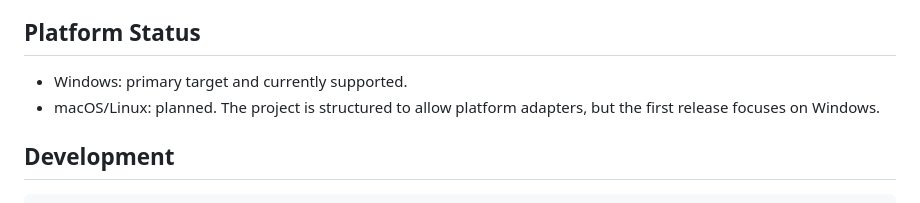
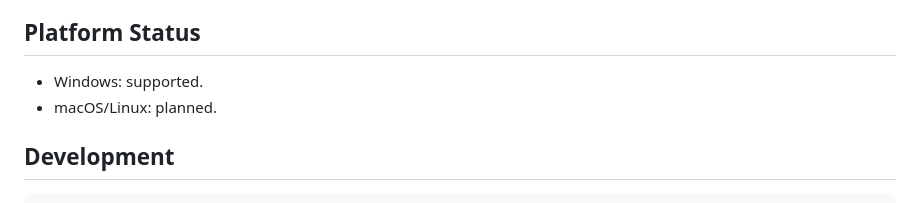
Before and after one commit to kname1/codex-pet-quota, a Markdown page: README.md, the part around the change printed below. Rendered like a GitHub page.

```diff
--- a/README.md
+++ b/README.md
@@ -83,8 +47,8 @@ The app reads your local Codex auth file only to request your quota from ChatGPT
 
 ## Platform Status
 
-- Windows: primary target and currently supported.
-- macOS/Linux: planned. The project is structured to allow platform adapters, but the first release focuses on Windows.
+- Windows: supported.
+- macOS/Linux: planned.
 
 ## Development
 
```
Also changed, not shown: other parts of README.md (+27 -63 lines), assets/demo-dark.png (added), assets/demo-light.png (added), 3 other files.
